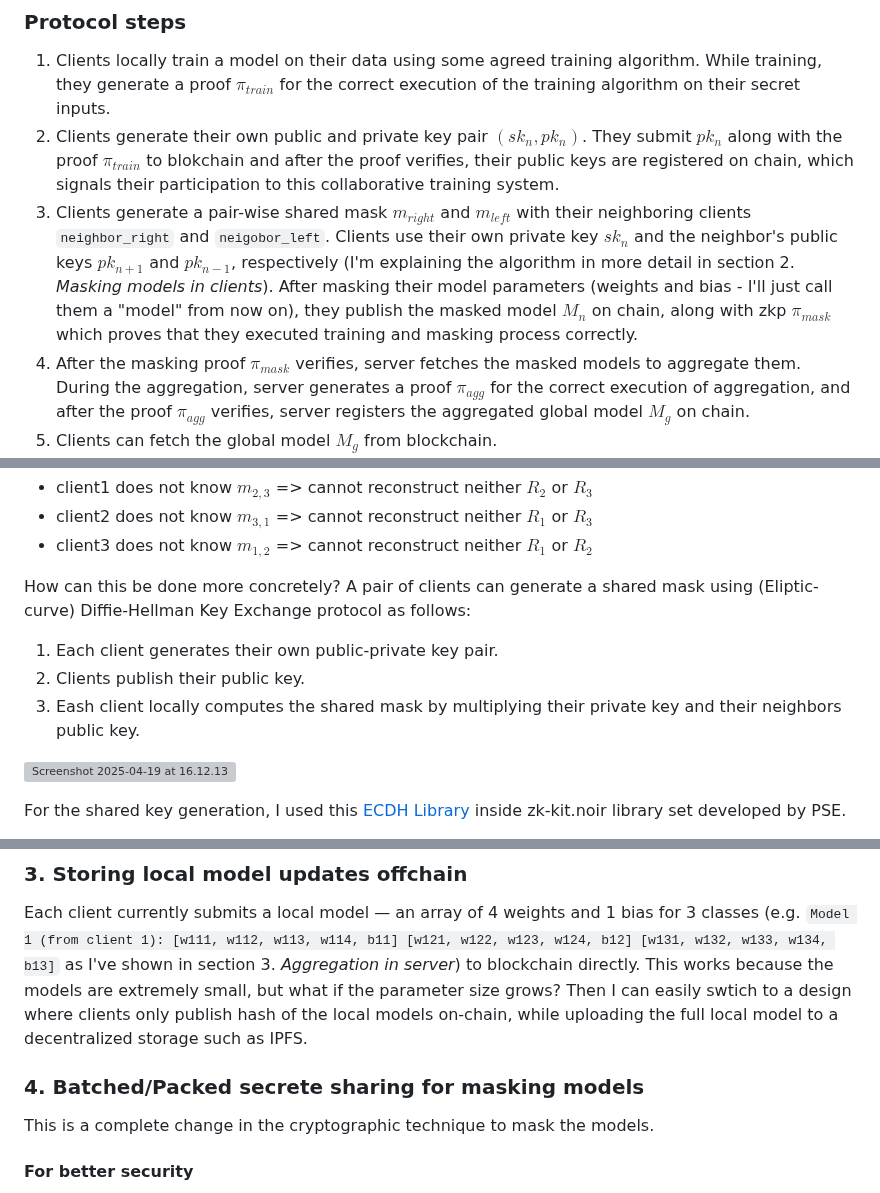
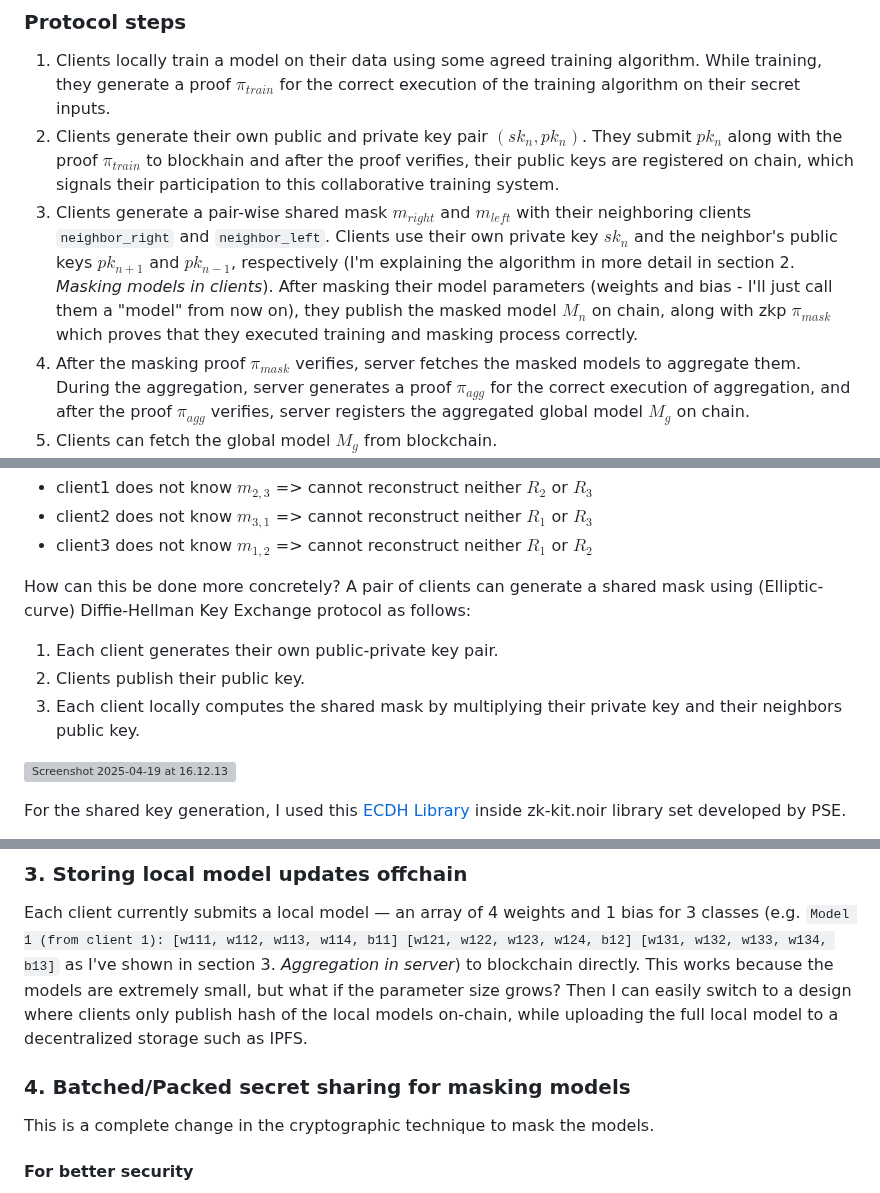
Before and after one commit to yuriko627/yuriko627.github.io, a Markdown page: posts/verifiable-federated-learning.md, 3 parts joined by grey strips. GitHub-like rendering; grey boxes are pictures that could not be loaded.

Commit message:
last changed at Apr 30, 2025 2:10 PM, pushed by Yuriko

```diff
--- a/posts/verifiable-federated-learning.md
+++ b/posts/verifiable-federated-learning.md
@@ -17,8 +17,8 @@ And I did not assume a P2P connection between them, so they communicate via bloc
 
 ### Protocol steps
 1. Clients locally train a model on their data using some agreed training algorithm. While training, they generate a proof $\pi_{train}$ for the correct execution of the training algorithm on their secret inputs.
-2. Clients generate their own public and private key pair $(sk_n, pk_n)$. They submit $pk_n$ along with the proof $\pi_{train}$ to blokchain and after the proof verifies, their public keys are registered on chain, which signals their participation to this collaborative training system.
-3. Clients generate a pair-wise shared mask $m_{right}$ and $m_{left}$ with their neighboring clients `neighbor_right` and `neigobor_left`. Clients use their own private key $sk_n$ and the neighbor's public keys $pk_{n+1}$ and $pk_{n-1}$, respectively (I'm explaining the algorithm in more detail in section 2. *Masking models in clients*). After masking their model parameters (weights and bias - I'll just call them a "model" from now on), they publish the masked model $M_n$ on chain, along with zkp $\pi_{mask}$ which proves that they executed training and masking process correctly.
+2. Clients generate their own public and private key pair $(sk_n, pk_n)$. They submit $pk_n$ along with the proof $\pi_{train}$ to blockhain and after the proof verifies, their public keys are registered on chain, which signals their participation to this collaborative training system.
+3. Clients generate a pair-wise shared mask $m_{right}$ and $m_{left}$ with their neighboring clients `neighbor_right` and `neighbor_left`. Clients use their own private key $sk_n$ and the neighbor's public keys $pk_{n+1}$ and $pk_{n-1}$, respectively (I'm explaining the algorithm in more detail in section 2. *Masking models in clients*). After masking their model parameters (weights and bias - I'll just call them a "model" from now on), they publish the masked model $M_n$ on chain, along with zkp $\pi_{mask}$ which proves that they executed training and masking process correctly.
 4. After the masking proof $\pi_{mask}$ verifies, server fetches the masked models to aggregate them. During the aggregation, server generates a proof $\pi_{agg}$ for the correct execution of aggregation, and after the proof $\pi_{agg}$ verifies, server registers the aggregated global model $M_g$ on chain.
 5. Clients can fetch the global model $M_g$ from blockchain.
 
@@ -123,10 +123,10 @@ For example:
 - client3 does not know $m_{1,2}$ => cannot reconstruct neither $R_1$ or $R_2$
 
 How can this be done more concretely?
-A pair of clients can generate a shared mask using (Eliptic-curve) Diffie-Hellman Key Exchange protocol as follows:
+A pair of clients can generate a shared mask using (Elliptic-curve) Diffie-Hellman Key Exchange protocol as follows:
 1. Each client generates their own public-private key pair.
 2. Clients publish their public key.
-3. Eash client locally computes the shared mask by multiplying their private key and their neighbors public key.
+3. Each client locally computes the shared mask by multiplying their private key and their neighbors public key.
 
 ![Screenshot 2025-04-19 at 16.12.13](https://hackmd.io/_uploads/Sk9PT4Wkeg.png)
 
@@ -173,9 +173,9 @@ Currently, clients locally execute a fairly simple training algorithm, logistic
 
 ### 3. Storing local model updates offchain
 Each client currently submits a local model — an array of 4 weights and 1 bias for 3 classes (e.g. `Model 1 (from client 1): [w111, w112, w113, w114, b11] [w121, w122, w123, w124, b12] [w131, w132, w133, w134, b13]` as I've shown in section 3. *Aggregation in server*) to blockchain directly. This works because the models are extremely small, but what if the parameter size grows?
-Then I can easily swtich to a design where clients only publish hash of the local models on-chain, while uploading the full local model to a decentralized storage such as IPFS.
+Then I can easily switch to a design where clients only publish hash of the local models on-chain, while uploading the full local model to a decentralized storage such as IPFS.
 
-### 4. Batched/Packed secrete sharing for masking models
+### 4. Batched/Packed secret sharing for masking models
 This is a complete change in the cryptographic technique to mask the models.
 
 #### For better security
```
Also changed, not shown: other parts of posts/verifiable-federated-learning.md (+4 -4 lines).
